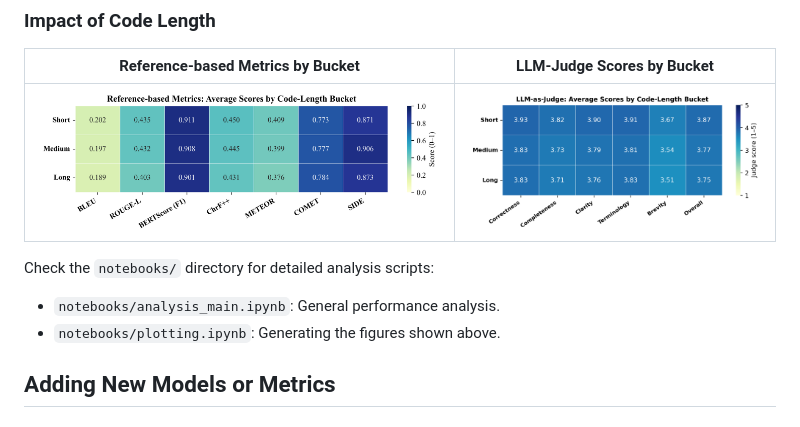
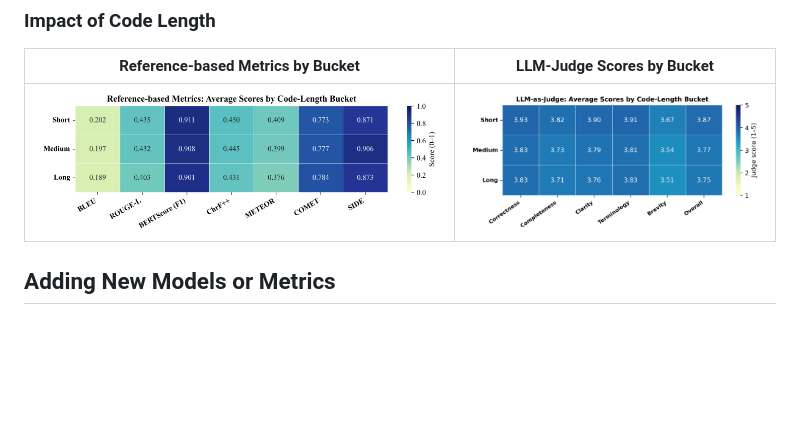
Before and after one commit to MadhuNimmo/CodeClarity, a Markdown page: README.md, the part around the change. Drawn GitHub-style; blank space fills up the shorter version.

```diff
--- a/README.md
+++ b/README.md
@@ -195,11 +195,6 @@ We provide several visualization tools and notebooks to analyze the benchmark re
 | :-----------------------------------------------------------------------------------: | :------------------------------------------------------------------------------------: |
 | <img src="figures/bucket_summary.png" width="100%" alt="Reference Metrics by Bucket"> | <img src="figures/judge_bucket_summary.png" width="100%" alt="Judge Scores by Bucket"> |
 
-Check the `notebooks/` directory for detailed analysis scripts:
-
-- `notebooks/analysis_main.ipynb`: General performance analysis.
-- `notebooks/plotting.ipynb`: Generating the figures shown above.
-
 ## Adding New Models or Metrics
 
 ### Adding a New Model
```
